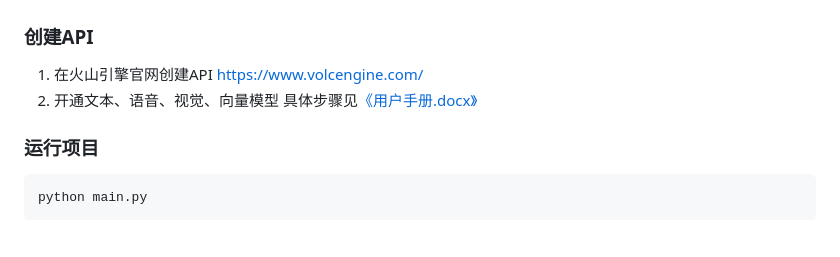
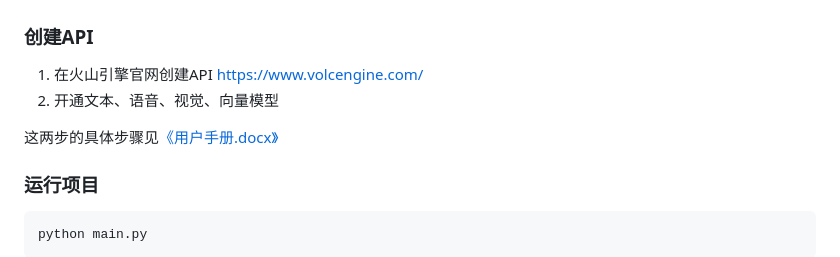
Before and after one commit to call123456789/agant, a Markdown page: README.md, the part around the change. Rendered like a GitHub page; blank space fills up the shorter version.

```diff
--- a/README.md
+++ b/README.md
@@ -64,7 +64,8 @@ graph TD
 
 1. 在火山引擎官网创建API https://www.volcengine.com/
 2. 开通文本、语音、视觉、向量模型
-具体步骤见[《用户手册.docx》](用户手册.docx)
+
+这两步的具体步骤见[《用户手册.docx》](用户手册.docx)
 
 ### 运行项目
 
```
